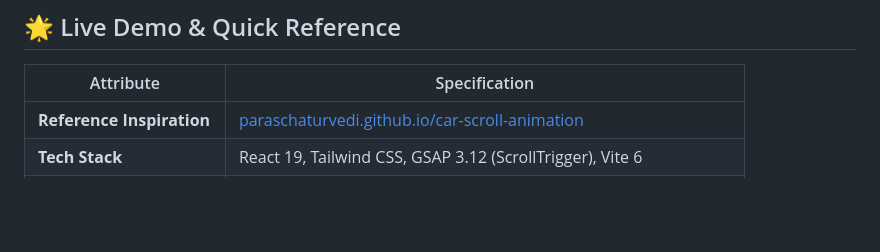
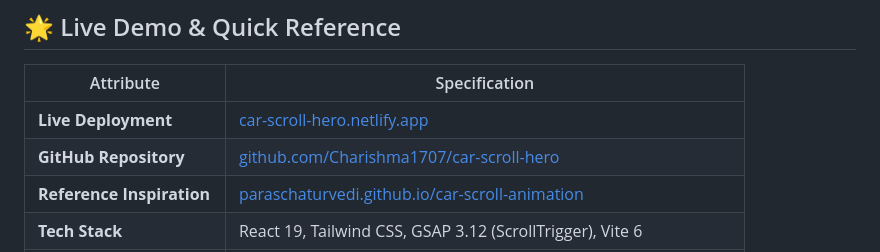
Before and after one commit to Charishma1707/car-scroll-hero, a Markdown page: README.md, the part around the change. GitHub-like rendering; blank space fills up the shorter version.

Commit message:
docs: add Netlify live deployment and GitHub repository links

```diff
--- a/README.md
+++ b/README.md
@@ -8,6 +8,8 @@ An ultra-smooth, high-performance recreation of the reference hero section anima
 
 | Attribute | Specification |
 |---|---|
+| **Live Deployment** | [car-scroll-hero.netlify.app](https://car-scroll-hero.netlify.app/) |
+| **GitHub Repository** | [github.com/Charishma1707/car-scroll-hero](https://github.com/Charishma1707/car-scroll-hero) |
 | **Reference Inspiration** | [paraschaturvedi.github.io/car-scroll-animation](https://paraschaturvedi.github.io/car-scroll-animation/) |
 | **Tech Stack** | React 19, Tailwind CSS, GSAP 3.12 (ScrollTrigger), Vite 6 |
 | **Vanilla Alternate** | Pure HTML5, CSS3, Vanilla JS + GSAP (located in [`/vanilla`](./vanilla)) |
```
